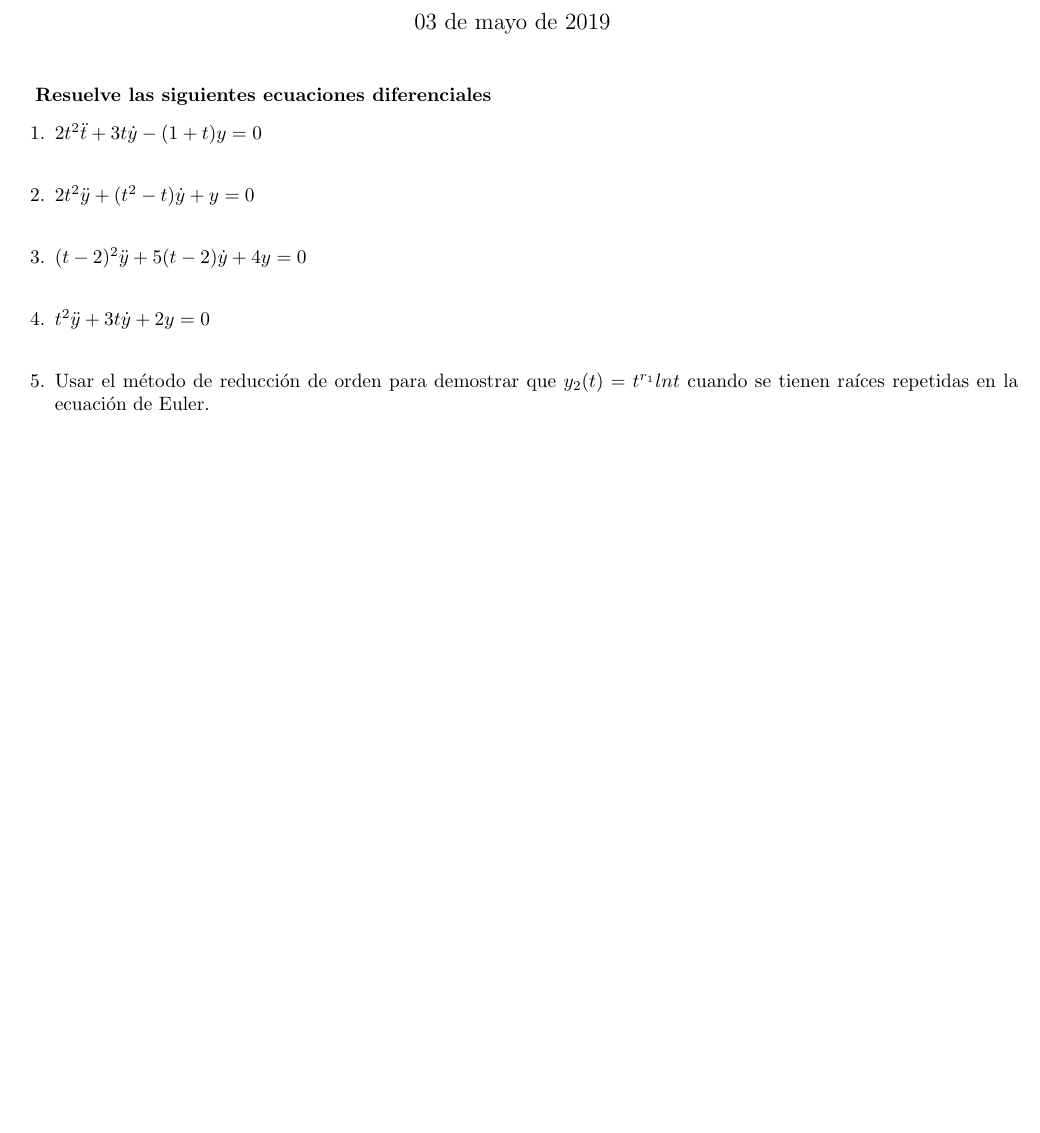
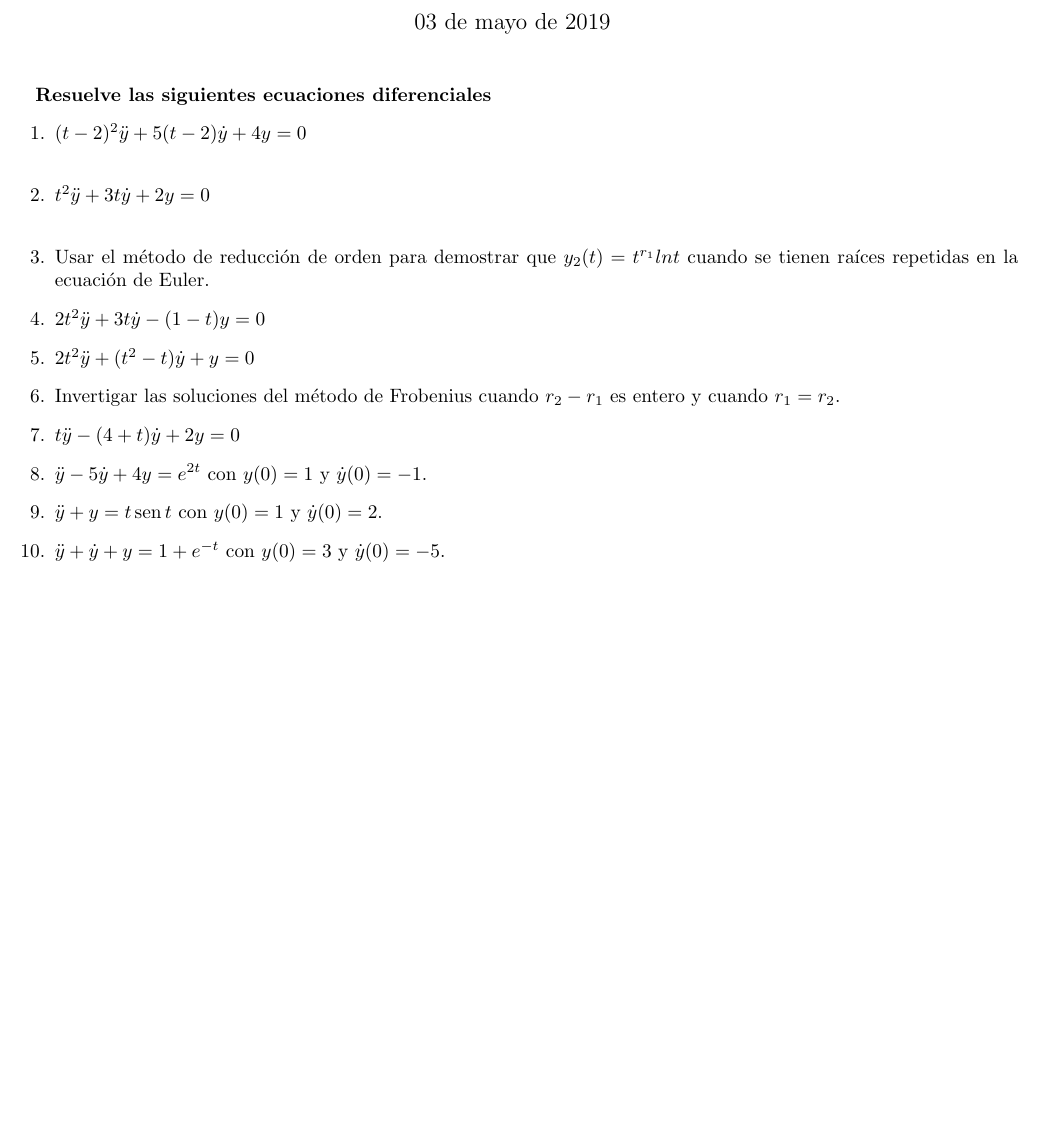
Before and after one commit to MatematicasAplicadas/Mate4-tarea3, a LaTeX problem sheet (tarea 3.tex): part of the page, cut so that both start at the same text, the shorter picture padded with empty space. Compiled offline with pdfLaTeX.

Commit message:
Actualizando plantilla

```diff
--- a/tarea 3.tex
+++ b/tarea 3.tex
@@ -26,24 +26,8 @@
     \maketitle
     {\bf Resuelve las siguientes ecuaciones diferenciales}
     \begin{enumerate}
+
         % Ejercicio 1
-        \item {
-            $2 t^2 \ddot t+ 3t \dot y - (1 + t)y=0$\\
-            \color{azul}
-
-
-
-        }
-        % Ejercicio 2
-        \item {
-           $2 t^2 \ddot y+ (t^2 - t) \dot y + y=0$\\
-
-            \color{azul}
-            % Respuesta
-
-
-        }
-        % Ejercicio 3
         \item {
             $(t - 2)^2 \ddot y + 5(t-2)\dot y+4y=0$\\
 
@@ -59,13 +43,73 @@
             % Respuesta
 
         }
-        % Ejercicio 5
+        % Ejercicio 3
         \item {
-            Usar el método de reducción de orden para demostrar que $y_2(t) = t ^ {r_1} ln t$ cuando se tienen raíces repetidas en la ecuación de Euler.
+            Usar el método de reducción de orden para demostrar que
+            $y_2(t) = t ^ {r_1} ln t$ cuando se tienen raíces repetidas en la
+            ecuación de Euler.
 
             \color{azul}
             % Respuesta
 
         }
+        % Ejercicio 4
+        \item {
+            $2t^2\ddot y + 3t\dot y - (1 - t)y = 0$
+
+            \color{azul}
+            % Respuesta
+
+        }
+
+        % Ejercicio 5
+        \item {
+            $2t^2\ddot y + (t^2 - t)\dot y + y = 0$
+
+            \color{azul}
+            % Respuesta
+
+        }
+
+        % Ejercicio 6
+        \item {
+            Invertigar las soluciones del método de Frobenius cuando $r_2 - r_1$
+            es entero y cuando $r_1 = r_2$.
+
+            \color{azul}
+            % Respuesta
+        }
+
+        % Ejercicio 7
+        \item {
+            $t\ddot y - (4 + t)\dot y + 2y = 0$
+
+            \color{azul}
+            % Respuesta
+        }
+
+        % Ejercicio 8
+        \item {
+            $\ddot y - 5 \dot y + 4y = e^{2t}$ con $y(0) = 1$ y $\dot y(0) = -1$.
+
+            \color{azul}
+            % Respuesta
+        }
+
+        % Ejercicio 9
+        \item {
+            $\ddot y + y = t\sen t$ con $y(0) = 1$ y  $\dot y(0) = 2$.
+
+            \color{azul}
+            % Respuesta
+        }
+
+        % Ejercicio 10
+        \item {
+            $\ddot y + \dot y + y = 1 + e^{-t}$ con $y(0) = 3$ y $\dot y(0) = -5$.
+
+            \color{azul}
+            % Respuesta
+        }
     \end{enumerate}
 \end{document}
```
Also changed, not shown: tarea 3.pdf, tarea 3.tex (2 more changed lines).
